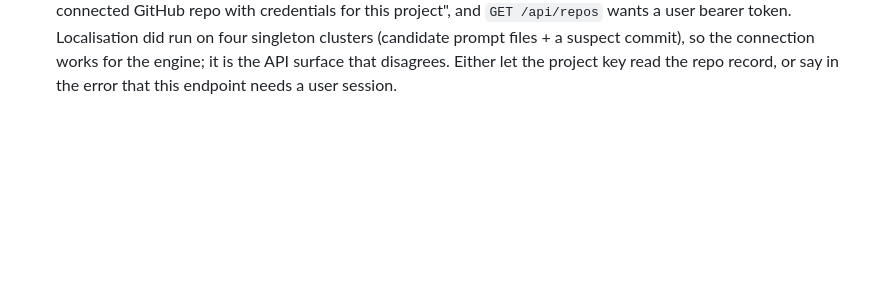
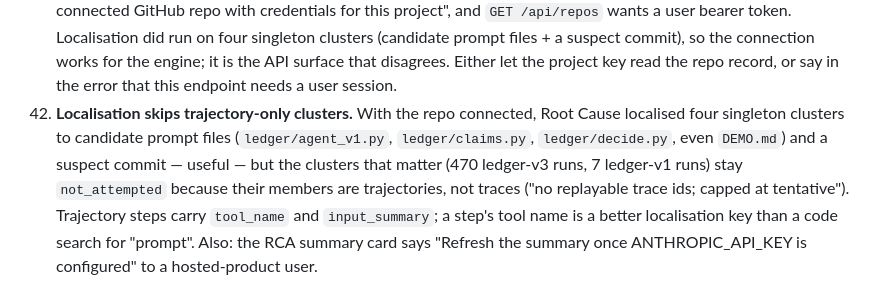
Before and after one commit to happyc0der/ledger, a Markdown page: docs/PRISM_FEEDBACK.md, the part around the change. GitHub-like rendering; blank space fills up the shorter version.

Commit message:
PRISM feedback 42 (localisation skips trajectory clusters); day-of proof-3 localisation note
Co-Authored-By: Claude Fable 5.1 <noreply@anthropic.com>

```diff
--- a/docs/PRISM_FEEDBACK.md
+++ b/docs/PRISM_FEEDBACK.md
@@ -213,3 +213,11 @@ what would have helped. Trace ids refer to project `98b924d6…`.
     singleton clusters (candidate prompt files + a suspect commit), so the connection works
     for the engine; it is the API surface that disagrees. Either let the project key read the
     repo record, or say in the error that this endpoint needs a user session.
+42. **Localisation skips trajectory-only clusters.** With the repo connected, Root Cause
+    localised four singleton clusters to candidate prompt files (`ledger/agent_v1.py`,
+    `ledger/claims.py`, `ledger/decide.py`, even `DEMO.md`) and a suspect commit — useful — but
+    the clusters that matter (470 ledger-v3 runs, 7 ledger-v1 runs) stay `not_attempted`
+    because their members are trajectories, not traces ("no replayable trace ids; capped at
+    tentative"). Trajectory steps carry `tool_name` and `input_summary`; a step's tool name is
+    a better localisation key than a code search for "prompt". Also: the RCA summary card says
+    "Refresh the summary once ANTHROPIC_API_KEY is configured" to a hosted-product user.
```
Also changed, not shown: docs/DAY_OF.md (+4 -1 lines).
